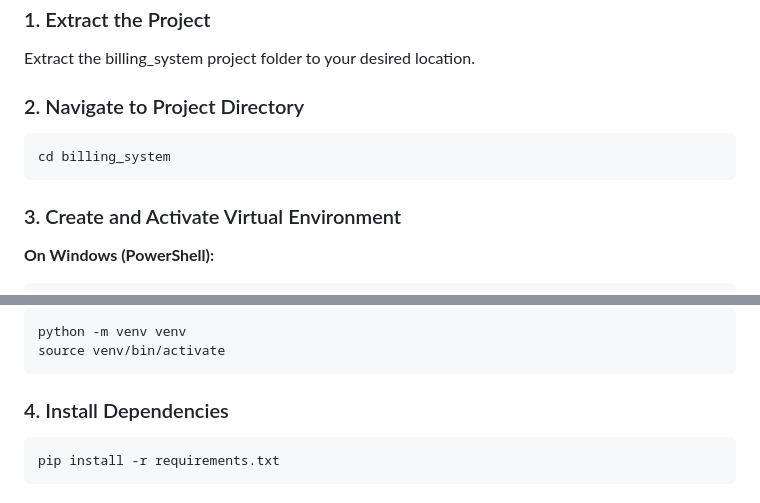
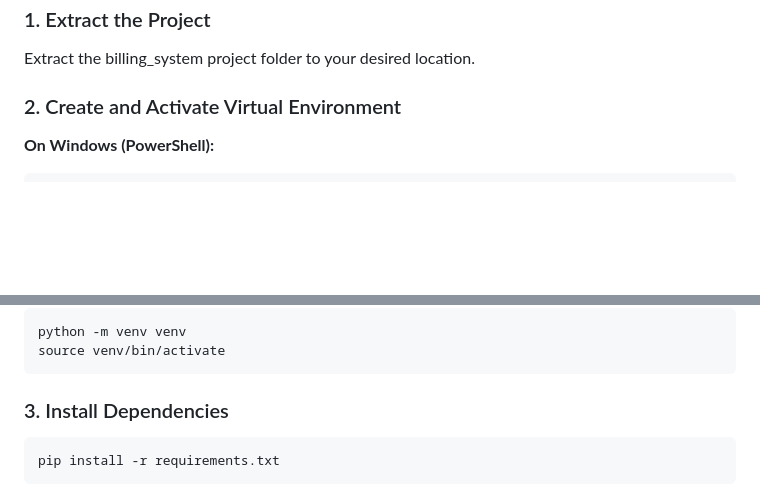
Before and after one commit to Prabhu-0711/django-billing-system-task, a Markdown page: README.md, 2 parts joined by grey strips. Rendered like a GitHub page; blank space fills up the shorter version.

````diff
--- a/README.md
+++ b/README.md
@@ -32,12 +32,7 @@ Before running the project, ensure you have the following installed:
 ### 1. Extract the Project
 Extract the billing_system project folder to your desired location.
 
-### 2. Navigate to Project Directory
-```bash
-cd billing_system
-```
-
-### 3. Create and Activate Virtual Environment
+### 2. Create and Activate Virtual Environment
 
 **On Windows (PowerShell):**
 ```bash
@@ -57,7 +52,7 @@ python -m venv venv
 source venv/bin/activate
 ```
 
-### 4. Install Dependencies
+### 3. Install Dependencies
 ```bash
 pip install -r requirements.txt
 ```
````
